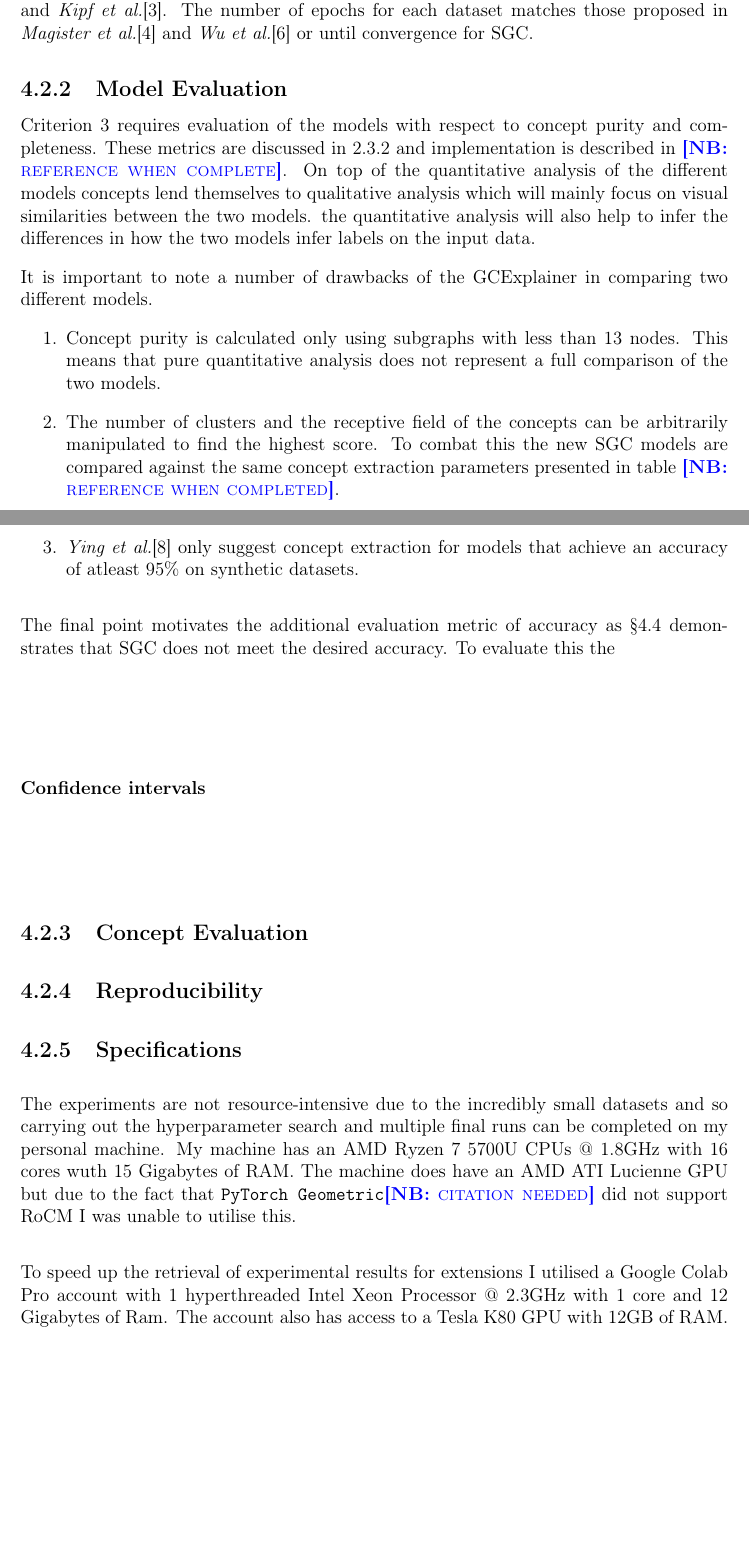
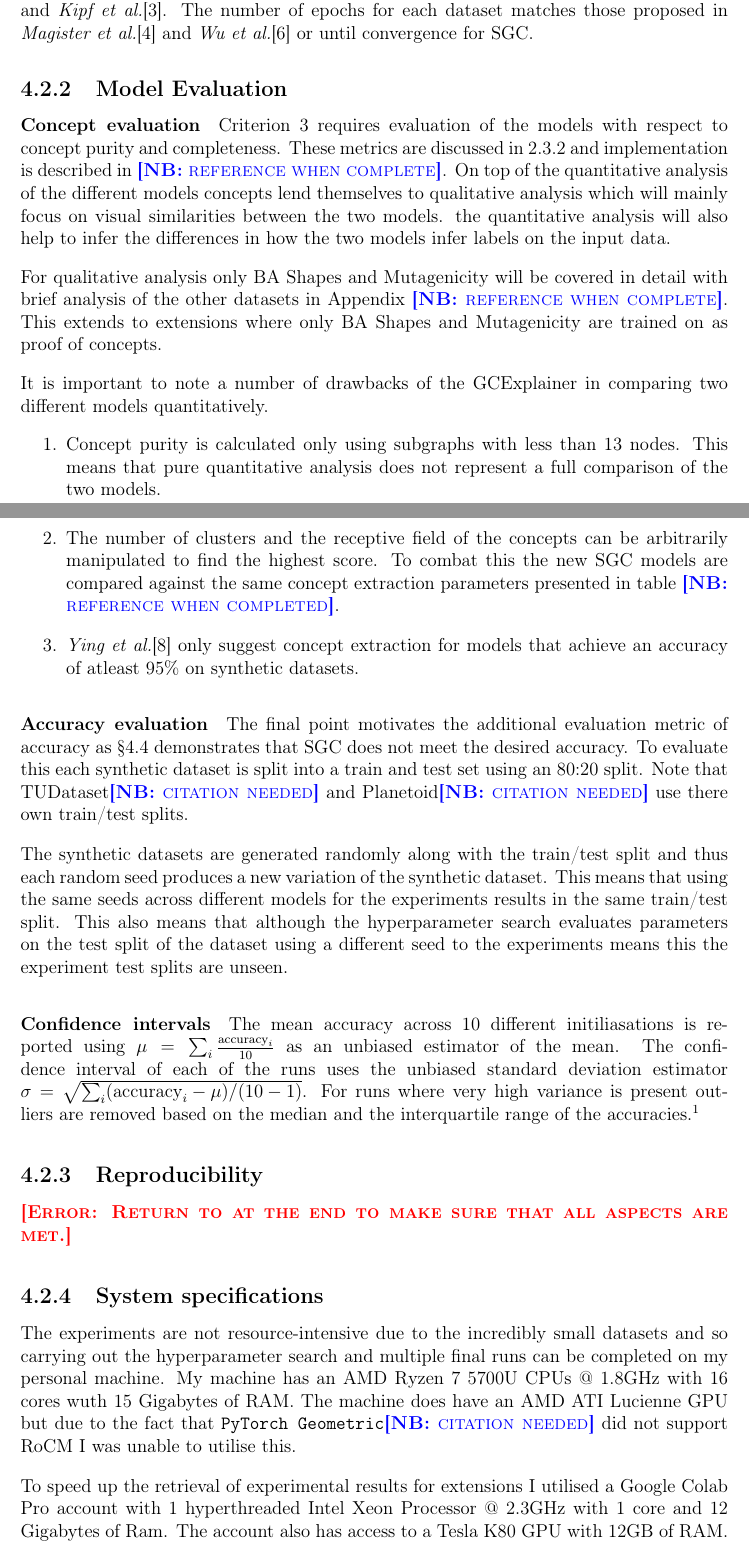
Before and after one commit to skyepurchase/Simplified_GNN_Concepts, a LaTeX thesis (diss/main.tex, which reads diss/chapters/evaluation.tex): two parts of pages 31 and 32 of 43, joined at a grey line, cut so that both start at the same text, the shorter picture padded with empty space. Compiled offline with pdfLaTeX.

Commit message:
Evaluation method

```diff
--- a/diss/chapters/evaluation.tex
+++ b/diss/chapters/evaluation.tex
@@ -70,13 +70,18 @@ The batch sizes for all the datasets match those described in \textit{Ying et al
 The number of epochs for each dataset matches those proposed in \textit{Magister et al.}\cite{magister2021gcexplainer} and \textit{Wu et al.}\cite{wu2019simplifying} or until convergence for SGC.
 
 \subsection{Model Evaluation}
+\label{sec:evaluation}
 
+\paragraph{Concept evaluation}
 Criterion \ref{crit3} requires evaluation of the models with respect to concept purity and completeness.
 These metrics are discussed in \ref{sec:GCE} and implementation is described in \note{reference when complete}.
 On top of the quantitative analysis of the different models concepts lend themselves to qualitative analysis which will mainly focus on visual similarities between the two models.
 the quantitative analysis will also help to infer the differences in how the two models infer labels on the input data.
 
-It is important to note a number of drawbacks of the GCExplainer in comparing two different models.
+For qualitative analysis only BA Shapes and Mutagenicity will be covered in detail with brief analysis of the other datasets in Appendix \note{reference when complete}.
+This extends to extensions where only BA Shapes and Mutagenicity are trained on as proof of concepts.
+
+It is important to note a number of drawbacks of the GCExplainer in comparing two different models quantitatively.
 \begin{enumerate}
     \item
         Concept purity is calculated only using subgraphs with less than 13 nodes.
@@ -88,16 +93,28 @@ It is important to note a number of drawbacks of the GCExplainer in comparing tw
         \textit{Ying et al.}\cite{ying2019gnnexplainer} only suggest concept extraction for models that achieve an accuracy of atleast $95\%$ on synthetic datasets.
 \end{enumerate}
 
+\paragraph{Accuracy evaluation}
 The final point motivates the additional evaluation metric of accuracy as \Sref{sec:comparison} demonstrates that SGC does not meet the desired accuracy.
-To evaluate this the
+To evaluate this each synthetic dataset is split into a train and test set using an 80:20 split.
+Note that TUDataset\note{citation needed} and Planetoid\note{citation needed} use there own train/test splits.
+
+The synthetic datasets are generated randomly along with the train/test split and thus each random seed produces a new variation of the synthetic dataset.
+This means that using the same seeds across different models for the experiments results in the same train/test split.
+This also means that although the hyperparameter search evaluates parameters on the test split of the dataset using a different seed to the experiments means this the experiment test splits are unseen.
 
 \paragraph{Confidence intervals}
+\label{sec:reporting}
+The mean accuracy across 10 different initiliasations is reported using $\mu = \sum_i\frac{\text{accuracy}_i}{10}$ as an unbiased estimator of the mean.
+The confidence interval of each of the runs uses the unbiased standard deviation estimator $\sigma = \sqrt{\sum_i(\text{accuracy}_i - \mu)/(10 - 1)}$.
+For runs where very high variance is present outliers are removed based on the median and the interquartile range of the accuracies.\footnote{In the cases where outliers are removed the estimators are adjusted accordingly.}
 
-\subsection{Concept Evaluation}
+
+%\paragraph{Concept evaluation}
 
 \subsection{Reproducibility}
+\error{Return to at the end to make sure that all aspects are met.}
 
-\subsection{Specifications}
+\subsection{System specifications}
 The experiments are not resource-intensive due to the incredibly small datasets and so carrying out the hyperparameter search and multiple final runs can be completed on my personal machine.
 My machine has an AMD Ryzen 7 5700U CPUs @ 1.8GHz with 16 cores wuth 15 Gigabytes of RAM.
 The machine does have an AMD ATI Lucienne GPU but due to the fact that \texttt{PyTorch Geometric}\note{citation needed} did not support RoCM I was unable to utilise this.
```
Also changed, not shown: diss/chapters/preparation.tex (+1 -0 lines), diss/tables/SGC-concepts.tex (+1 -1 lines), diss/chapters/evaluation.tex (2 more changed lines).
